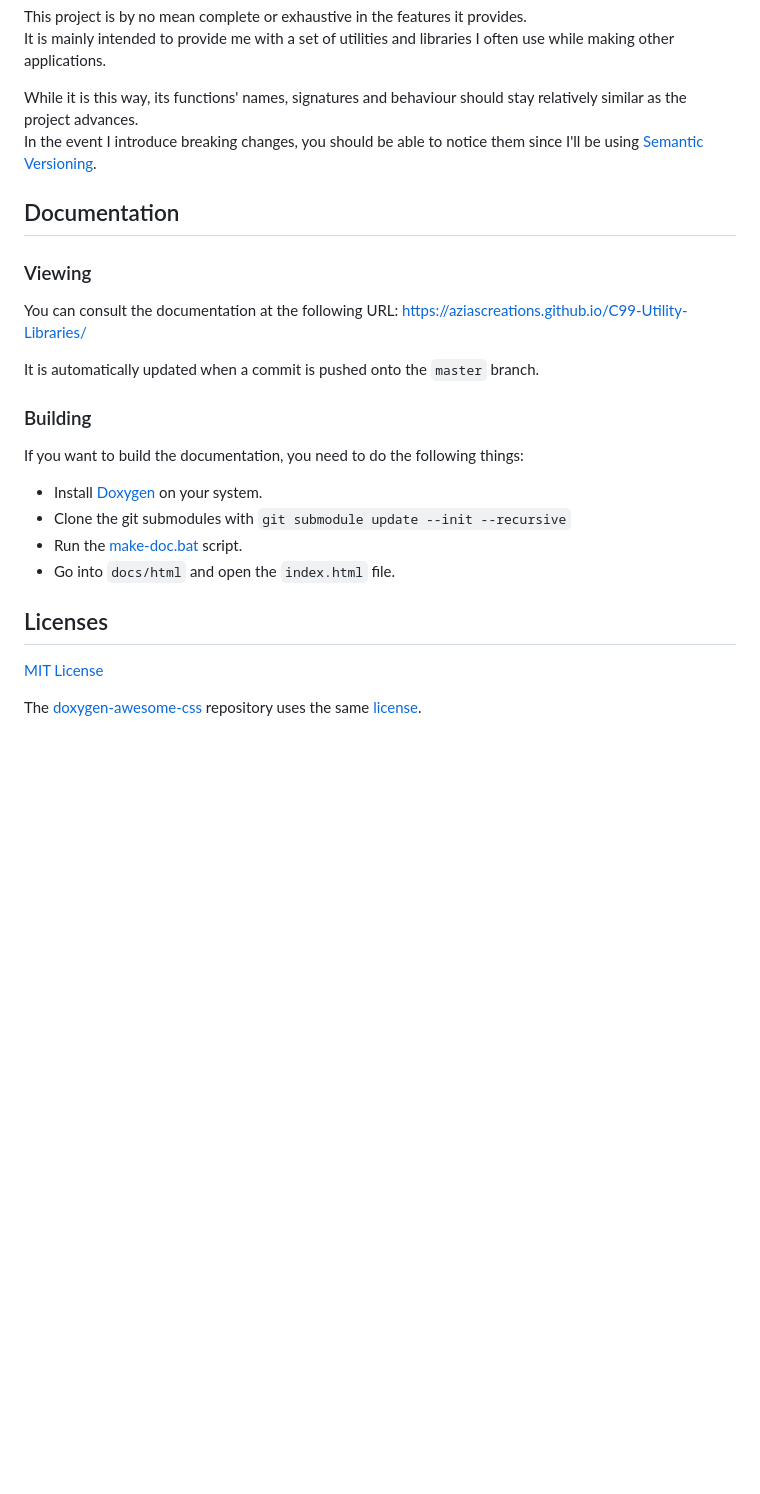
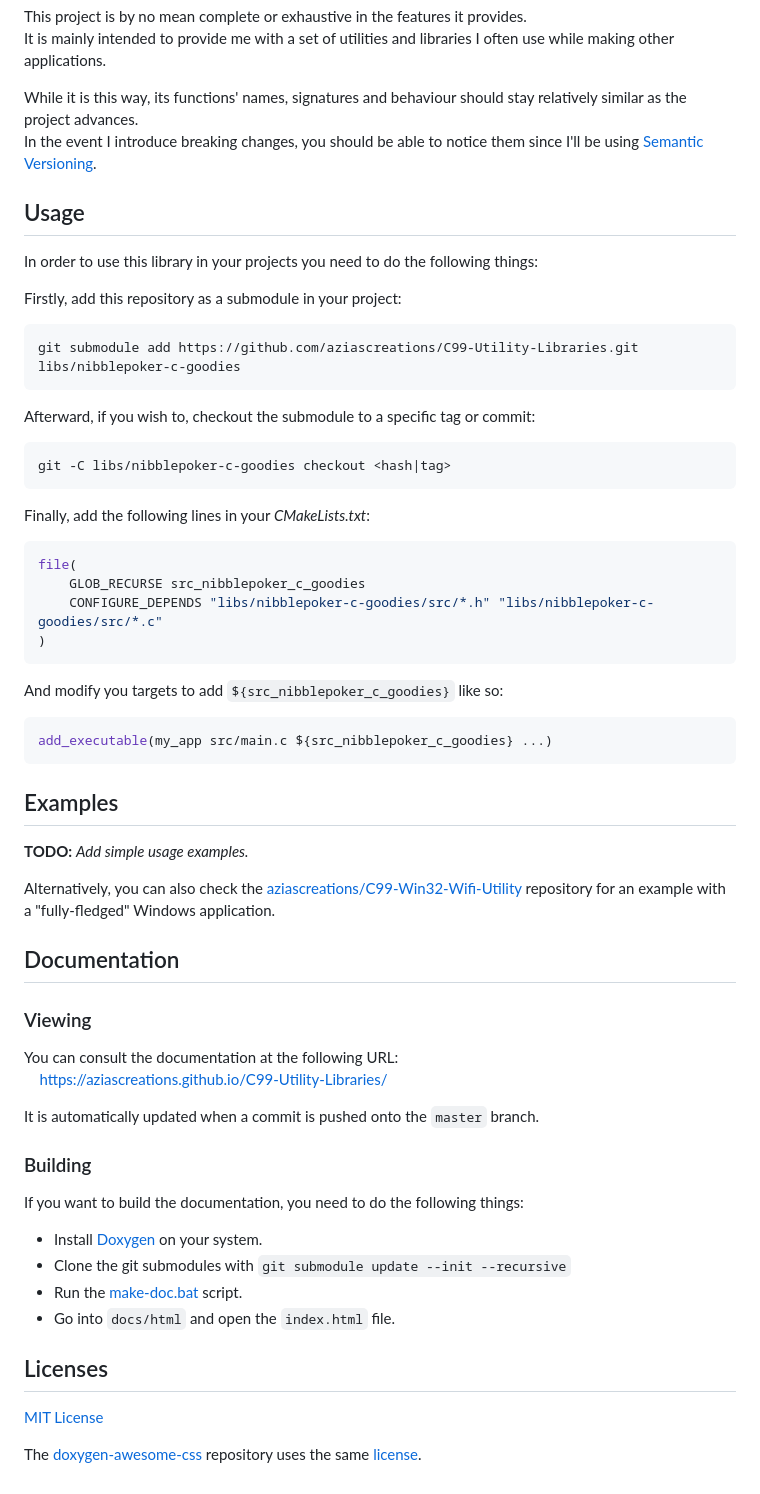
Before and after one commit to aziascreations/C99-Utility-Libraries, a Markdown page: readme.md, the part around one of its changes. GitHub-like rendering; blank space fills up the shorter version.

````diff
--- a/readme.md
+++ b/readme.md
@@ -17,10 +17,42 @@ advances.<br>
 In the event I introduce breaking changes, you should be able to notice them since I'll be using
 [Semantic Versioning](https://semver.org/).
 
+## Usage
+In order to use this library in your projects you need to do the following things:
+
+Firstly, add this repository as a submodule in your project:
+```bash
+git submodule add https://github.com/aziascreations/C99-Utility-Libraries.git libs/nibblepoker-c-goodies
+```
+
+Afterward, if you wish to, checkout the submodule to a specific tag or commit:
+```bash
+git -C libs/nibblepoker-c-goodies checkout <hash|tag>
+```
+
+Finally, add the following lines in your *CMakeLists.txt*:
+```cmake
+file(
+    GLOB_RECURSE src_nibblepoker_c_goodies
+    CONFIGURE_DEPENDS "libs/nibblepoker-c-goodies/src/*.h" "libs/nibblepoker-c-goodies/src/*.c"
+)
+```
+And modify you targets to add `${src_nibblepoker_c_goodies}` like so:
+```cmake
+add_executable(my_app src/main.c ${src_nibblepoker_c_goodies} ...)
+```
+
+## Examples
+**TODO:** *Add simple usage examples.*
+
+Alternatively, you can also check the [aziascreations/C99-Win32-Wifi-Utility](https://github.com/aziascreations/C99-Win32-Wifi-Utility)
+repository for an example with a "fully-fledged" Windows application.
+
 ## Documentation
 
 ### Viewing
-You can consult the documentation at the following URL: https://aziascreations.github.io/C99-Utility-Libraries/
+You can consult the documentation at the following URL:<br>
+&nbsp;&nbsp;&nbsp;&nbsp;https://aziascreations.github.io/C99-Utility-Libraries/
 
 It is automatically updated when a commit is pushed onto the `master` branch.
 
````
Also changed, not shown: other parts of readme.md (+2 -2 lines), docs/pages/home.md (deleted, +0 -3 lines), docs/logo.png (renamed from docs/images/logo.png), 4 other files.
